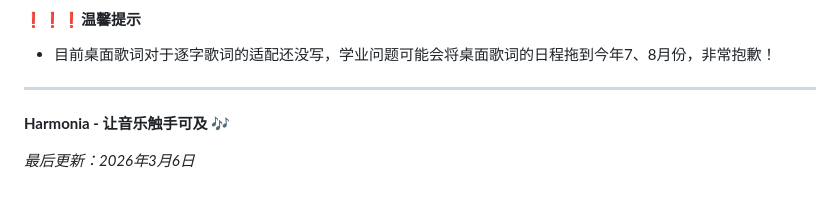
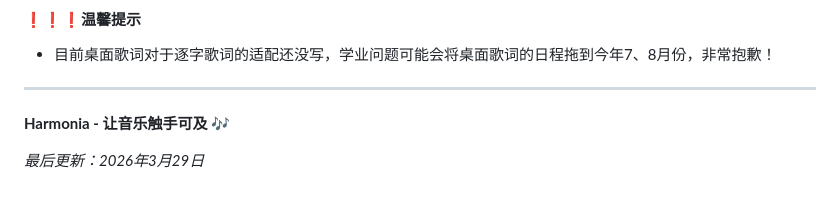
Before and after one commit to beststoryilove/Harmonia-MusicPlayer, a Markdown page: README.md, the part around the change. Drawn GitHub-style.

```diff
--- a/README.md
+++ b/README.md
@@ -240,4 +240,4 @@ const BUILTIN_NETEASE_PROXIES = [
 
 **Harmonia - 让音乐触手可及** 🎶
 
-*最后更新：2026年3月6日*
+*最后更新：2026年3月29日*
```
